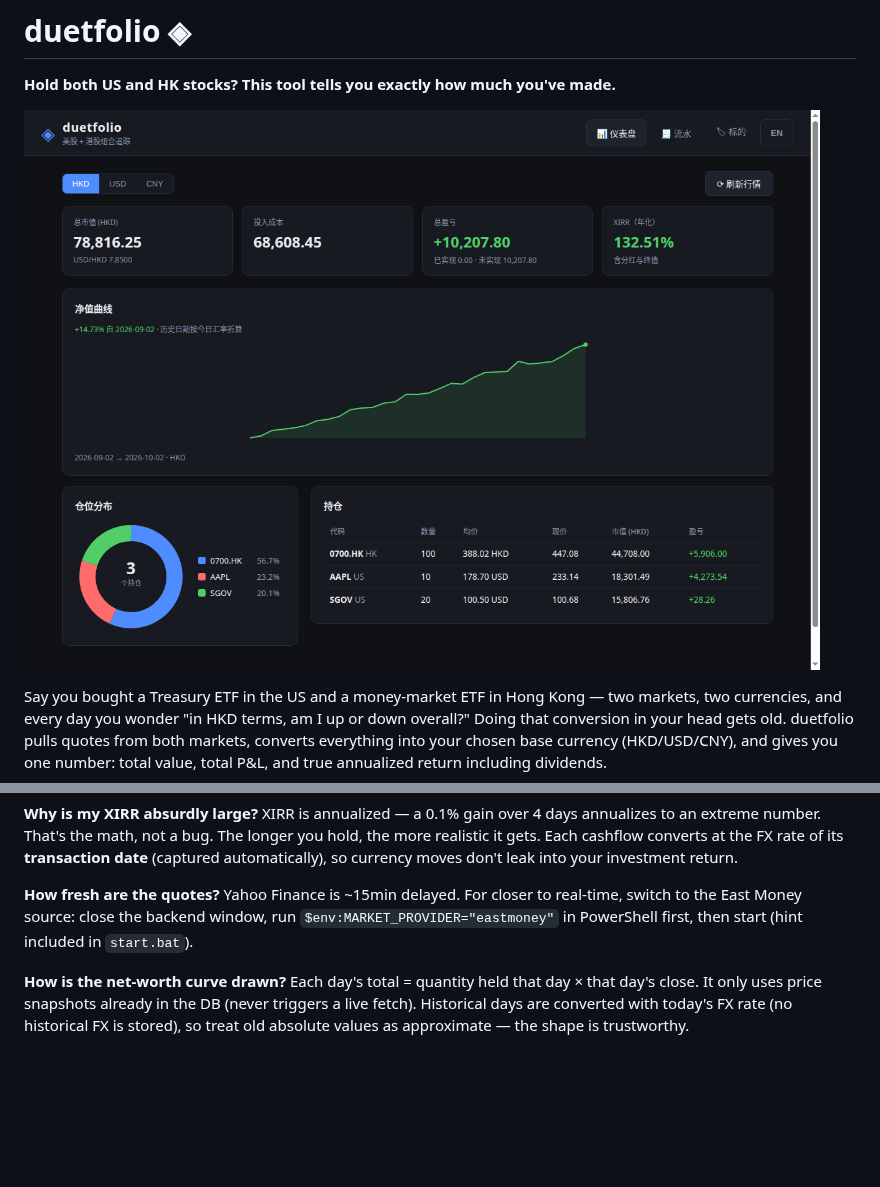
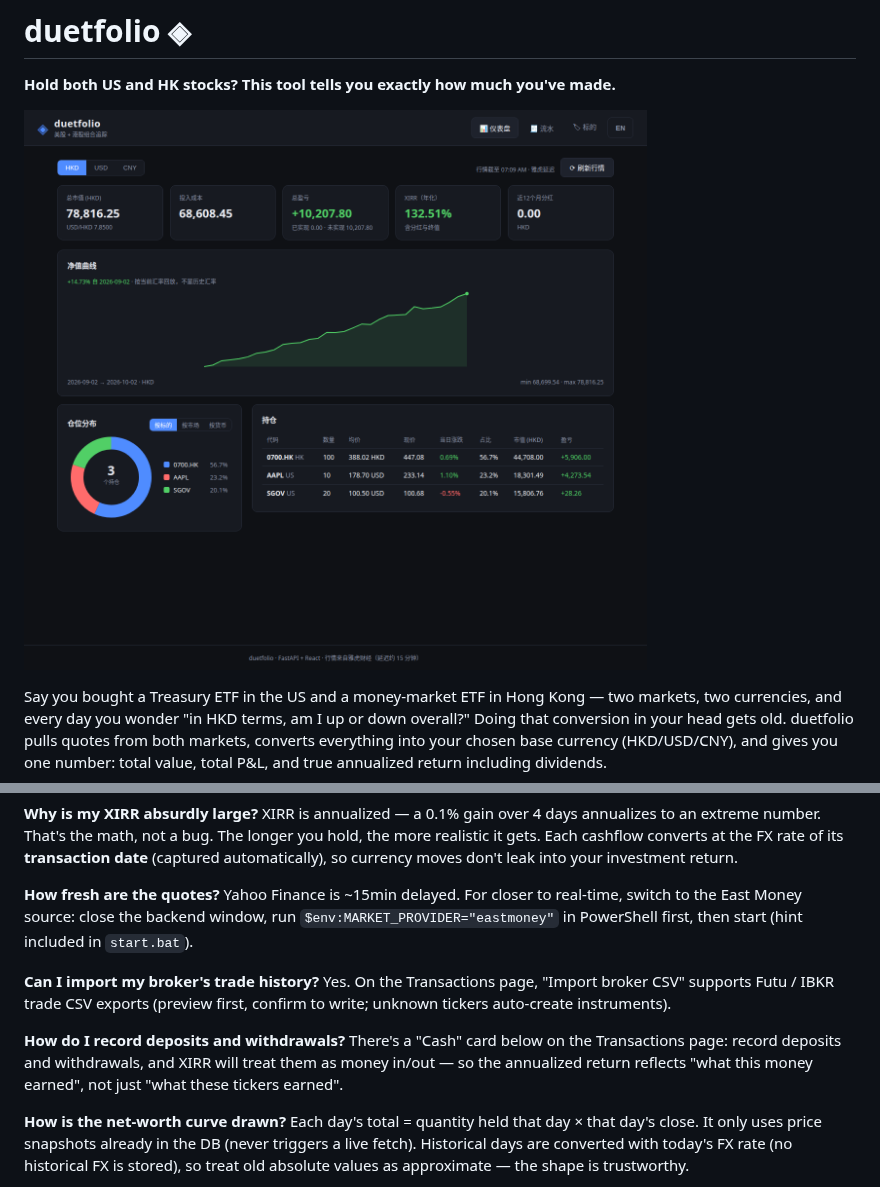
Before and after one commit to TTNAN/duetfolio, a Markdown page: README_en.md, 2 parts joined by grey strips. Drawn GitHub-style; pictures changed too: assets/dashboard.png; blank space fills up the shorter version.

Commit message:
feat: dashboard depth (day change, weight, donut modes, row panel, curve tooltip, quotes-as-of, dividend card) + cash flows + broker CSV import

```diff
--- a/README_en.md
+++ b/README_en.md
@@ -73,6 +73,12 @@ XIRR is annualized — a 0.1% gain over 4 days annualizes to an extreme number.
 **How fresh are the quotes?**
 Yahoo Finance is ~15min delayed. For closer to real-time, switch to the East Money source: close the backend window, run `$env:MARKET_PROVIDER="eastmoney"` in PowerShell first, then start (hint included in `start.bat`).
 
+**Can I import my broker's trade history?**
+Yes. On the Transactions page, "Import broker CSV" supports Futu / IBKR trade CSV exports (preview first, confirm to write; unknown tickers auto-create instruments).
+
+**How do I record deposits and withdrawals?**
+There's a "Cash" card below on the Transactions page: record deposits and withdrawals, and XIRR will treat them as money in/out — so the annualized return reflects "what this money earned", not just "what these tickers earned".
+
 **How is the net-worth curve drawn?**
 Each day's total = quantity held that day × that day's close. It only uses price snapshots already in the DB (never triggers a live fetch). Historical days are converted with today's FX rate (no historical FX is stored), so treat old absolute values as approximate — the shape is trustworthy.
 
```
Also changed, not shown: README.md (+6 -0 lines), 15 other files.
